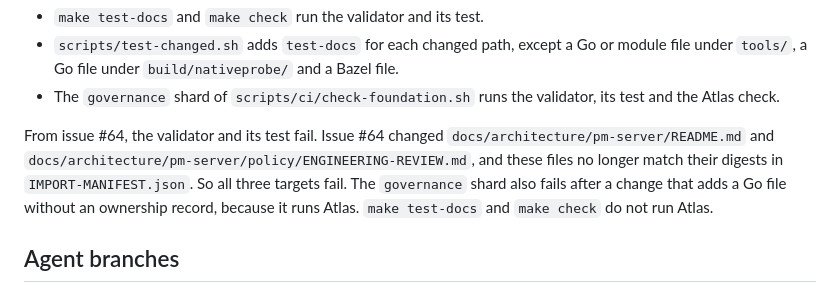
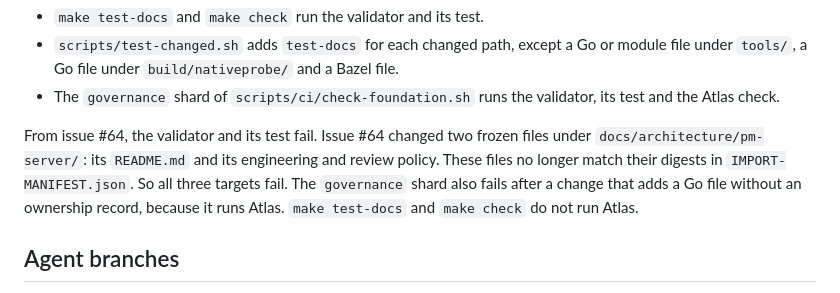
Before and after one commit to polymetrics-ai/pm-cli, a Markdown page: docs/development/ci.md, the part around the change. Rendered like a GitHub page.

Commit message:
docs(ci): stop naming the frozen policy file in ci.md
No active entry document names the frozen engineering and review
policy file. Describe the two changed frozen files without its path.

Refs #64

Co-Authored-By: Claude Opus 5.5 <noreply@anthropic.com>

```diff
--- a/docs/development/ci.md
+++ b/docs/development/ci.md
@@ -94,7 +94,7 @@ Issue #64 removed the `atlas` and `docs` checks. A Go-only change needs no owner
 - `scripts/test-changed.sh` adds `test-docs` for each changed path, except a Go or module file under `tools/`, a Go file under `build/nativeprobe/` and a Bazel file.
 - The `governance` shard of `scripts/ci/check-foundation.sh` runs the validator, its test and the Atlas check.
 
-From issue #64, the validator and its test fail. Issue #64 changed `docs/architecture/pm-server/README.md` and `docs/architecture/pm-server/policy/ENGINEERING-REVIEW.md`, and these files no longer match their digests in `IMPORT-MANIFEST.json`. So all three targets fail. The `governance` shard also fails after a change that adds a Go file without an ownership record, because it runs Atlas. `make test-docs` and `make check` do not run Atlas.
+From issue #64, the validator and its test fail. Issue #64 changed two frozen files under `docs/architecture/pm-server/`: its `README.md` and its engineering and review policy. These files no longer match their digests in `IMPORT-MANIFEST.json`. So all three targets fail. The `governance` shard also fails after a change that adds a Go file without an ownership record, because it runs Atlas. `make test-docs` and `make check` do not run Atlas.
 
 ## Agent branches
 
```
